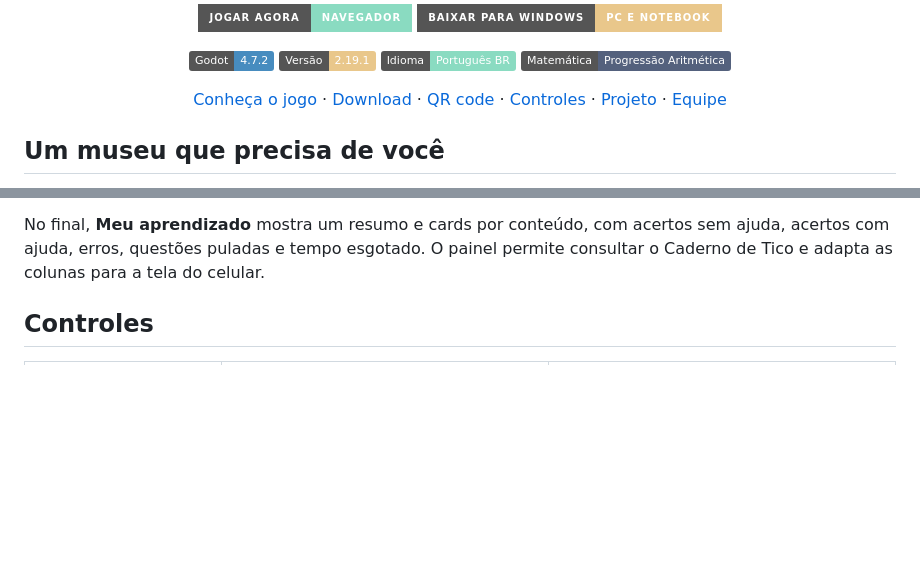
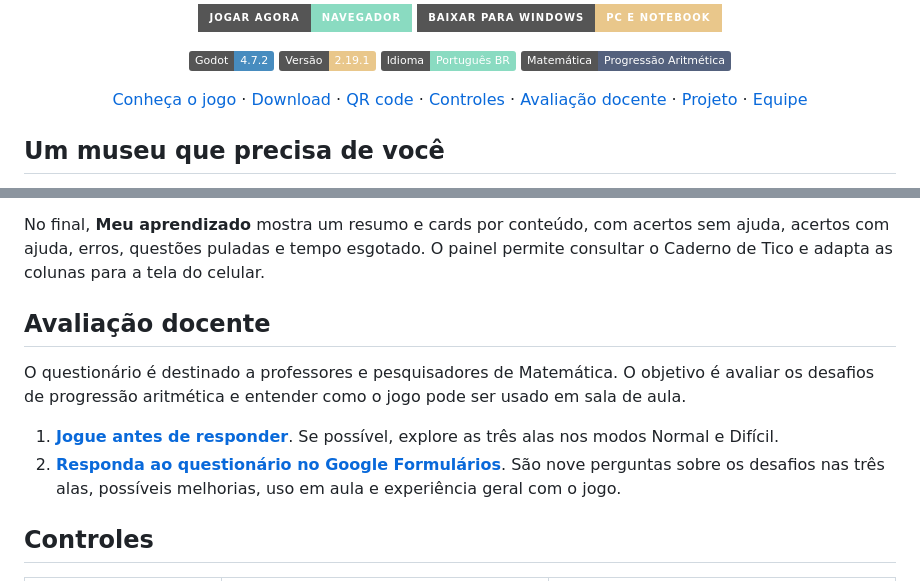
Before and after one commit to mariomont30/Game_P.A.RADOXO_Museu-Fora-do-Tempo, a Markdown page: README.md, 2 parts joined by grey strips. GitHub-like rendering; badges without logos; blank space fills up the shorter version.

Commit message:
Adiciona formulário de avaliação docente ao README

```diff
--- a/README.md
+++ b/README.md
@@ -16,7 +16,7 @@ Uma aventura de exploração e restauração em que a matemática faz o tempo vo
 ![Idioma](https://img.shields.io/badge/Idioma-Português_BR-8adbc1)
 ![Tema](https://img.shields.io/badge/Matemática-Progressão_Aritmética-54617d)
 
-[Conheça o jogo](#um-museu-que-precisa-de-você) · [Download](#baixar-e-jogar-no-windows) · [QR code](#jogue-no-celular) · [Controles](#controles) · [Projeto](#por-dentro-do-projeto) · [Equipe](#equipe)
+[Conheça o jogo](#um-museu-que-precisa-de-você) · [Download](#baixar-e-jogar-no-windows) · [QR code](#jogue-no-celular) · [Controles](#controles) · [Avaliação docente](#avaliação-docente) · [Projeto](#por-dentro-do-projeto) · [Equipe](#equipe)
 
 </div>
 
@@ -118,6 +118,13 @@ Cada coração vermelho representa uma vida. Ao perder uma vida, um coração fi
 
 No final, **Meu aprendizado** mostra um resumo e cards por conteúdo, com acertos sem ajuda, acertos com ajuda, erros, questões puladas e tempo esgotado. O painel permite consultar o Caderno de Tico e adapta as colunas para a tela do celular.
 
+## Avaliação docente
+
+O questionário é destinado a professores e pesquisadores de Matemática. O objetivo é avaliar os desafios de progressão aritmética e entender como o jogo pode ser usado em sala de aula.
+
+1. **[Jogue antes de responder](https://mariomont30.github.io/Game_P.A.RADOXO_Museu-Fora-do-Tempo/)**. Se possível, explore as três alas nos modos Normal e Difícil.
+2. **[Responda ao questionário no Google Formulários](https://docs.google.com/forms/d/e/1FAIpQLSeG_0CSwceFPdSF19KgfT9hKCgjLp6O5ltUiM2OlqV6Z2i1ZA/viewform)**. São nove perguntas sobre os desafios nas três alas, possíveis melhorias, uso em aula e experiência geral com o jogo.
+
 ## Controles
 
 | Ação | Computador | Celular |
```
